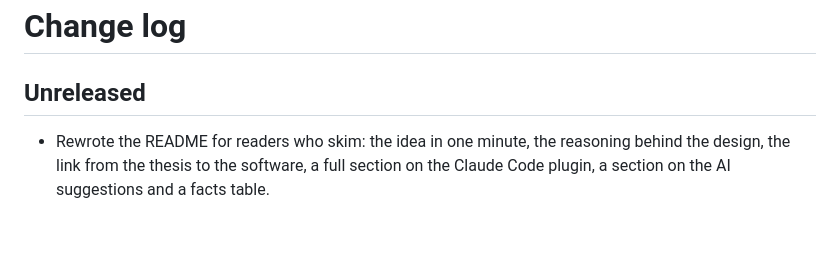
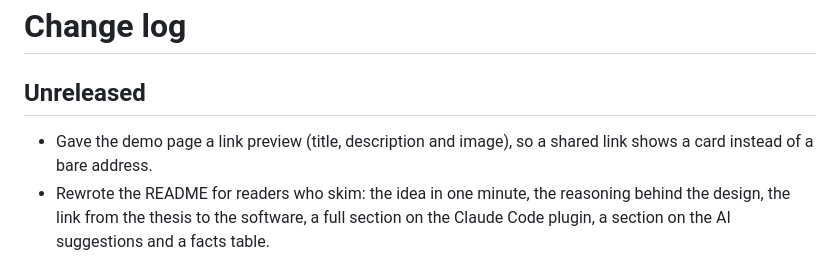
Before and after one commit to davidedele/genai-bank-governance, a Markdown page: CHANGELOG.md, the part around the change. GitHub-like rendering; blank space fills up the shorter version.

Commit message:
Add a link preview image and description to the demo page

```diff
--- a/CHANGELOG.md
+++ b/CHANGELOG.md
@@ -2,6 +2,7 @@
 
 ## Unreleased
 
+- Gave the demo page a link preview (title, description and image), so a shared link shows a card instead of a bare address.
 - Rewrote the README for readers who skim: the idea in one minute, the reasoning behind the design, the link from the thesis to the software, a full section on the Claude Code plugin, a section on the AI suggestions and a facts table.
 
 ## 0.3.0 - 2026-10-20
```
Also changed, not shown: static_demo/social-preview.png (added), 2 other files.
